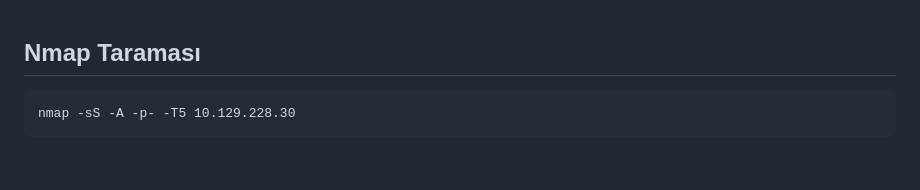
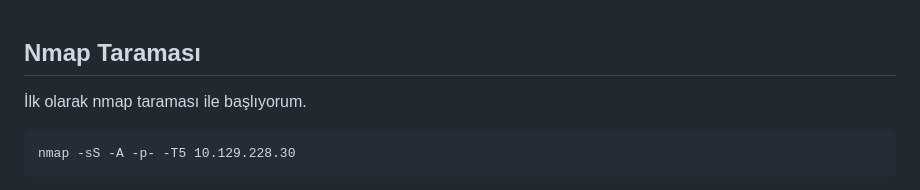
Before and after one commit to burakcanbalta/burakcanbalta.github.io, a Markdown page: content/articles/Mongod.md, the part around the change. Rendered like a GitHub page; blank space fills up the shorter version.

````diff
--- a/content/articles/Mongod.md
+++ b/content/articles/Mongod.md
@@ -1,4 +1,5 @@
 ## Nmap Taraması
+İlk olarak nmap taraması ile başlıyorum.
 
 ```
 nmap -sS -A -p- -T5 10.129.228.30
````
